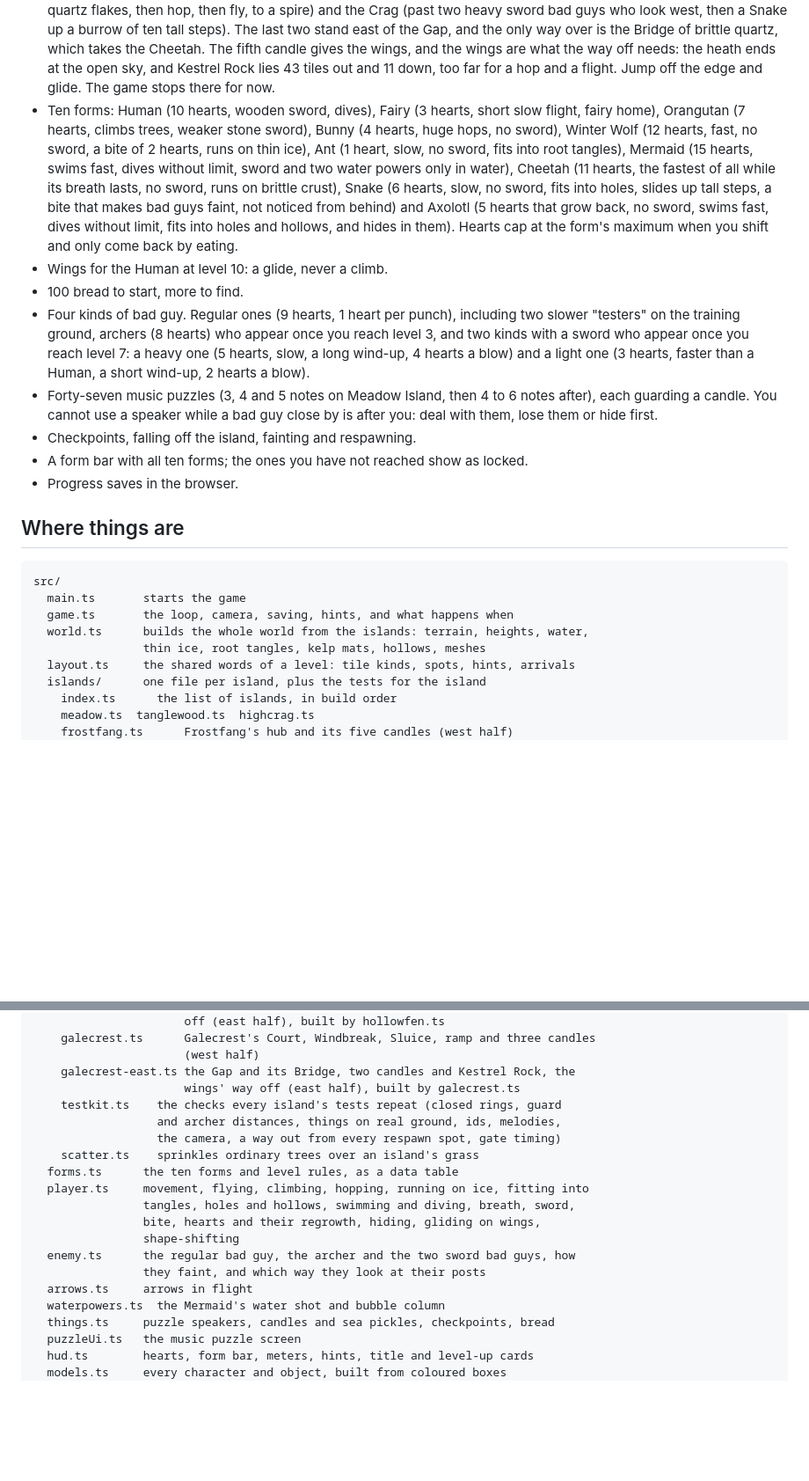
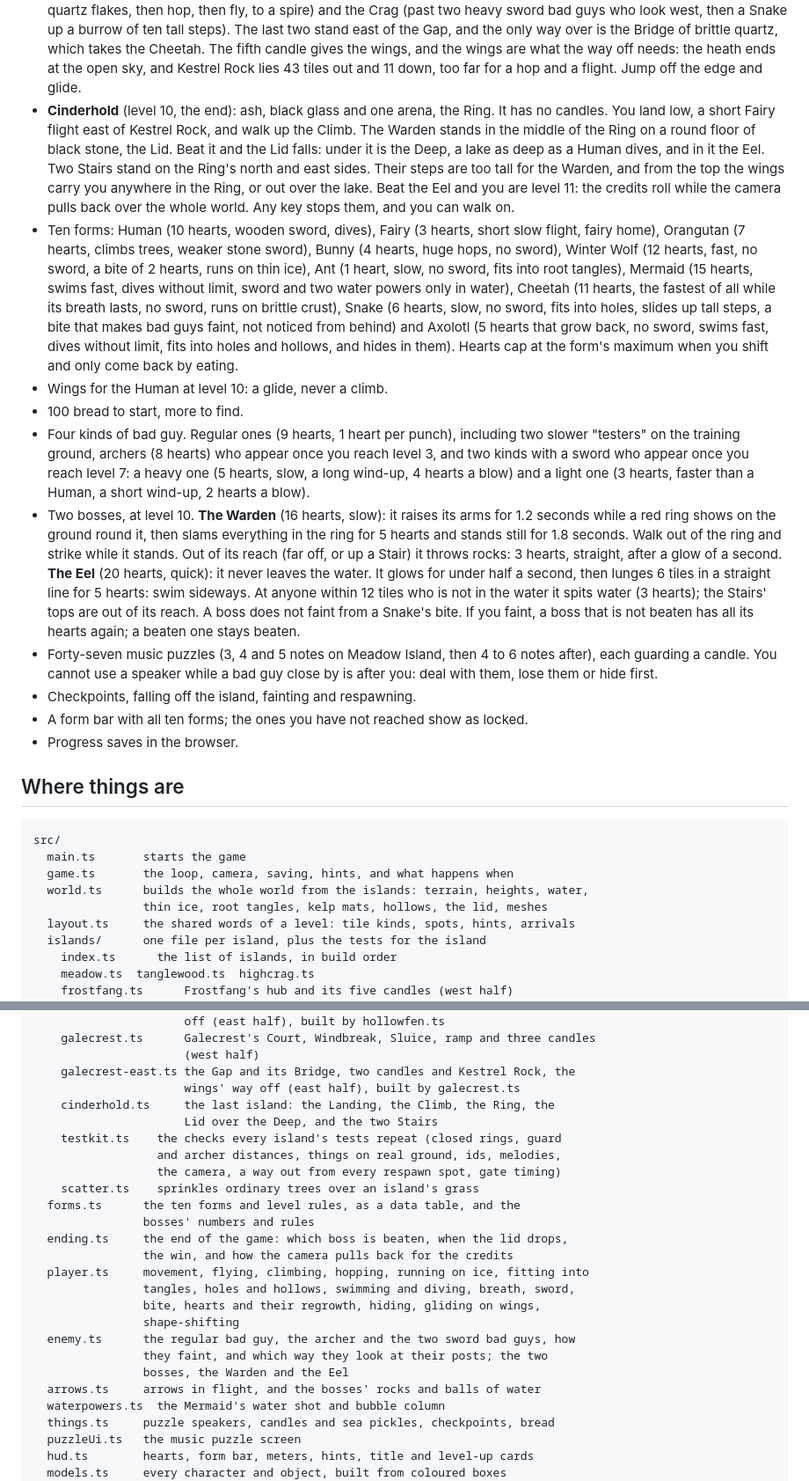
Before and after one commit to thomasmarsh/shape-shifter, a Markdown page: README.md, 2 parts joined by grey strips. Shown at 88% size. Rendered like a GitHub page; blank space fills up the shorter version.

```diff
--- a/README.md
+++ b/README.md
@@ -229,7 +229,15 @@ keep holding `Space`. It reaches ledges and gaps that neither form can alone.
   the Cheetah. The fifth candle gives the wings, and the wings are what the way
   off needs: the heath ends at the open sky, and Kestrel Rock lies 43 tiles out
   and 11 down, too far for a hop and a flight. Jump off the edge and glide.
-  The game stops there for now.
+- **Cinderhold** (level 10, the end): ash, black glass and one arena, the Ring.
+  It has no candles. You land low, a short Fairy flight east of Kestrel Rock,
+  and walk up the Climb. The Warden stands in the middle of the Ring on a round
+  floor of black stone, the Lid. Beat it and the Lid falls: under it is the
+  Deep, a lake as deep as a Human dives, and in it the Eel. Two Stairs stand on
+  the Ring's north and east sides. Their steps are too tall for the Warden, and
+  from the top the wings carry you anywhere in the Ring, or out over the lake.
+  Beat the Eel and you are level 11: the credits roll while the camera pulls
+  back over the whole world. Any key stops them, and you can walk on.
 - Ten forms: Human (10 hearts, wooden sword, dives), Fairy (3 hearts, short
   slow flight, fairy home), Orangutan (7 hearts, climbs trees, weaker stone
   sword), Bunny (4 hearts, huge hops, no sword), Winter Wolf (12 hearts,
@@ -250,6 +258,16 @@ keep holding `Space`. It reaches ledges and gaps that neither form can alone.
   reach level 7: a heavy one (5 hearts, slow, a long wind-up, 4 hearts a blow)
   and a light one (3 hearts, faster than a Human, a short wind-up, 2 hearts a
   blow).
+- Two bosses, at level 10. **The Warden** (16 hearts, slow): it raises its arms
+  for 1.2 seconds while a red ring shows on the ground round it, then slams
+  everything in the ring for 5 hearts and stands still for 1.8 seconds. Walk
+  out of the ring and strike while it stands. Out of its reach (far off, or up
+  a Stair) it throws rocks: 3 hearts, straight, after a glow of a second.
+  **The Eel** (20 hearts, quick): it never leaves the water. It glows for under
+  half a second, then lunges 6 tiles in a straight line for 5 hearts: swim
+  sideways. At anyone within 12 tiles who is not in the water it spits water
+  (3 hearts); the Stairs' tops are out of its reach. A boss does not faint from a Snake's bite. If you faint, a boss that
+  is not beaten has all its hearts again; a beaten one stays beaten.
 - Forty-seven music puzzles (3, 4 and 5 notes on Meadow Island, then 4 to 6 notes
   after), each guarding a candle. You cannot use a speaker while a bad guy
   close by is after you: deal with them, lose them or hide first.
@@ -264,7 +282,7 @@ src/
   main.ts       starts the game
   game.ts       the loop, camera, saving, hints, and what happens when
   world.ts      builds the whole world from the islands: terrain, heights, water,
-                thin ice, root tangles, kelp mats, hollows, meshes
+                thin ice, root tangles, kelp mats, hollows, the lid, meshes
   layout.ts     the shared words of a level: tile kinds, spots, hints, arrivals
   islands/      one file per island, plus the tests for the island
     index.ts      the list of islands, in build order
@@ -291,18 +309,24 @@ src/
                       (west half)
     galecrest-east.ts the Gap and its Bridge, two candles and Kestrel Rock, the
                       wings' way off (east half), built by galecrest.ts
+    cinderhold.ts     the last island: the Landing, the Climb, the Ring, the
+                      Lid over the Deep, and the two Stairs
     testkit.ts    the checks every island's tests repeat (closed rings, guard
                   and archer distances, things on real ground, ids, melodies,
                   the camera, a way out from every respawn spot, gate timing)
     scatter.ts    sprinkles ordinary trees over an island's grass
-  forms.ts      the ten forms and level rules, as a data table
+  forms.ts      the ten forms and level rules, as a data table, and the
+                bosses' numbers and rules
+  ending.ts     the end of the game: which boss is beaten, when the lid drops,
+                the win, and how the camera pulls back for the credits
   player.ts     movement, flying, climbing, hopping, running on ice, fitting into
                 tangles, holes and hollows, swimming and diving, breath, sword,
                 bite, hearts and their regrowth, hiding, gliding on wings,
                 shape-shifting
   enemy.ts      the regular bad guy, the archer and the two sword bad guys, how
-                they faint, and which way they look at their posts
-  arrows.ts     arrows in flight
+                they faint, and which way they look at their posts; the two
+                bosses, the Warden and the Eel
+  arrows.ts     arrows in flight, and the bosses' rocks and balls of water
   waterpowers.ts  the Mermaid's water shot and bubble column
   things.ts     puzzle speakers, candles and sea pickles, checkpoints, bread
   puzzleUi.ts   the music puzzle screen
```
Also changed, not shown: other parts of README.md (+67 -15 lines).
